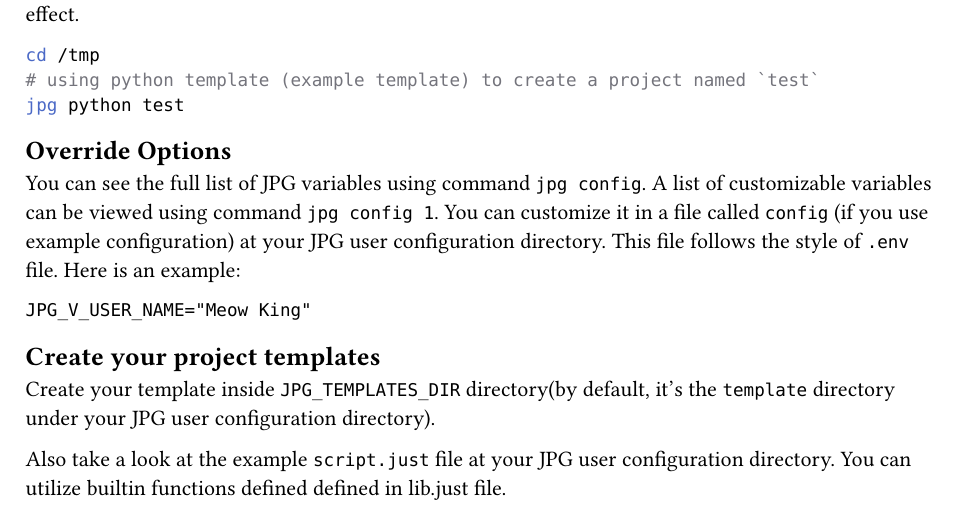
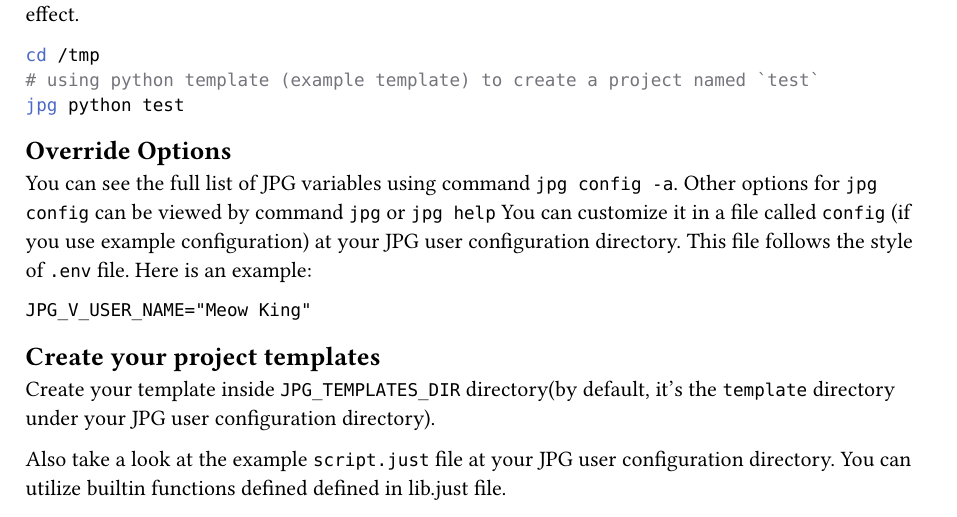
Before and after one commit to Ziqi-Yang/jpg, a Typst document (README.typ): part of page 1 of 3, cut so that both start at the same text. Compiled offline with Typst 0.15.

Commit message:
feat: `config` command now supports more precise control

````diff
--- a/README.typ
+++ b/README.typ
@@ -38,8 +39,8 @@ jpg python test
 
 == Override Options
 
-You can see the full list of JPG variables using command `jpg config`. A list of customizable variables can be viewed using
-command `jpg config 1`.
+You can see the full list of JPG variables using command `jpg config -a`. Other options for `jpg config` can be viewed by command `jpg` or
+`jpg help`
 You can customize it in a file called `config` (if you use example configuration) at your JPG user configuration directory. This
 file follows the style of `.env` file. Here is an example:
 ```
````
Also changed, not shown: README.typ (1 more changed lines), 1 other file.
